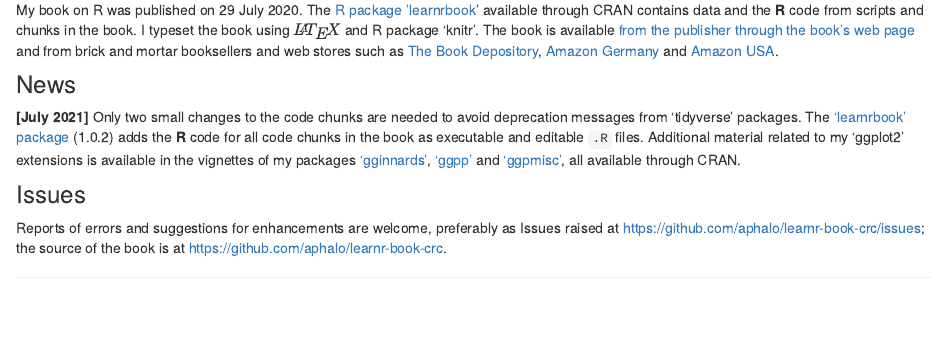
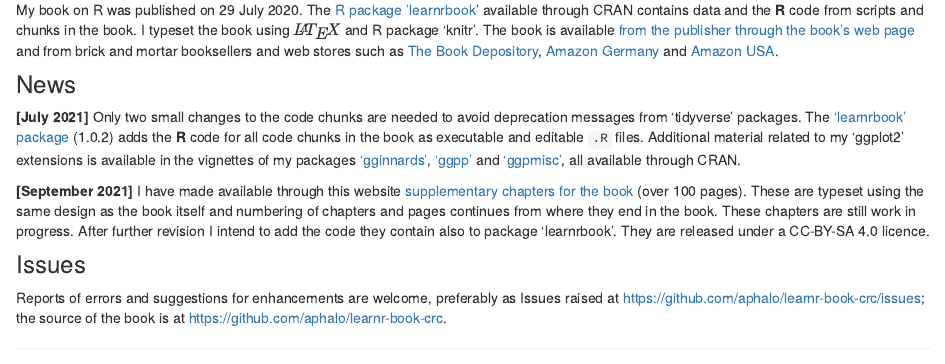
Before and after one commit to aphalo/learnr-book-website, an R Markdown document (index.Rmd): the page in a window 1100 px wide, from 420 px down. Rendered offline with R 4.5, knitr and Pandoc, with nearby package versions.

Commit message:
Update News section in Index.Rmd

```diff
--- a/index.Rmd
+++ b/index.Rmd
@@ -39,6 +39,8 @@ available in the vignettes of my packages
 ['ggpmisc'](https://docs.r4photobiology.info/ggpmisc/), all available
 through CRAN.
 
+**[September 2021]** I have made available through this website [supplementary chapters for the book](https://www.learnr-book.info/learn-r-extra-web.pdf) (over 100 pages). These are typeset using the same design as the book itself and numbering of chapters and pages continues from where they end in the book. These chapters are still work in progress. After further revision I intend to add the code they contain also to package 'learnrbook'. They are released under a CC-BY-SA 4.0 licence.
+
 ### Issues
 
 Reports of errors and suggestions for enhancements are welcome,
```
Also changed, not shown: about.Rmd (line endings or trailing spaces), 3 other files.
